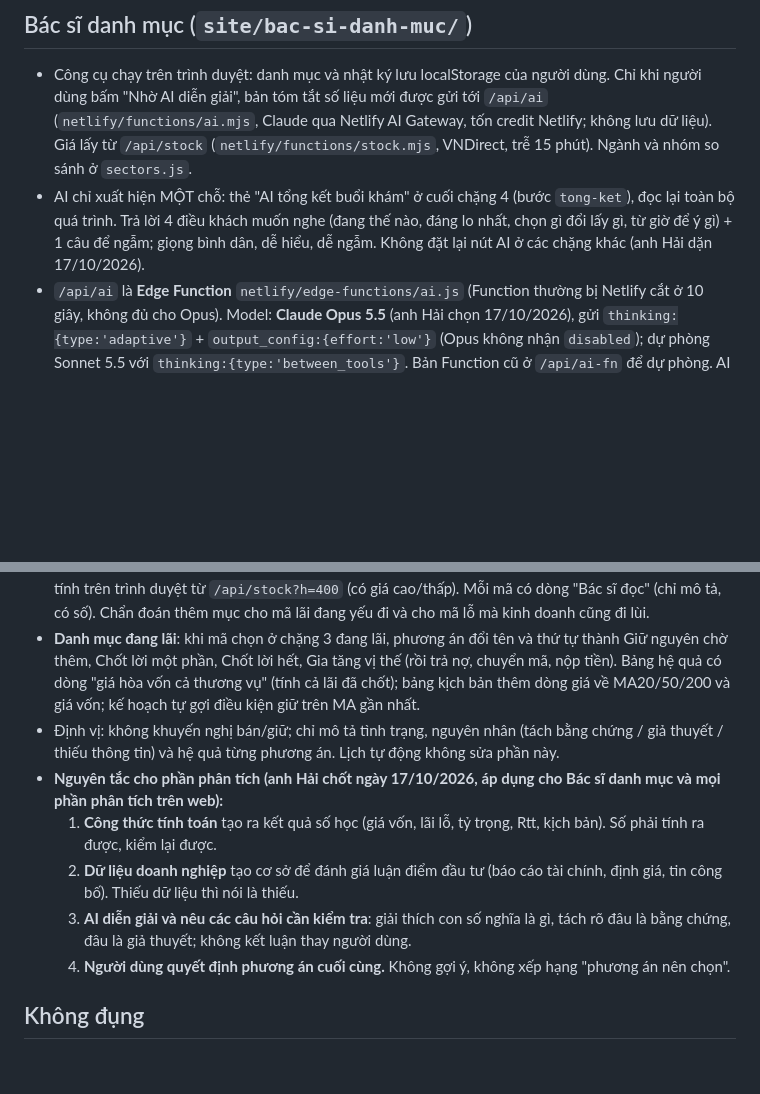
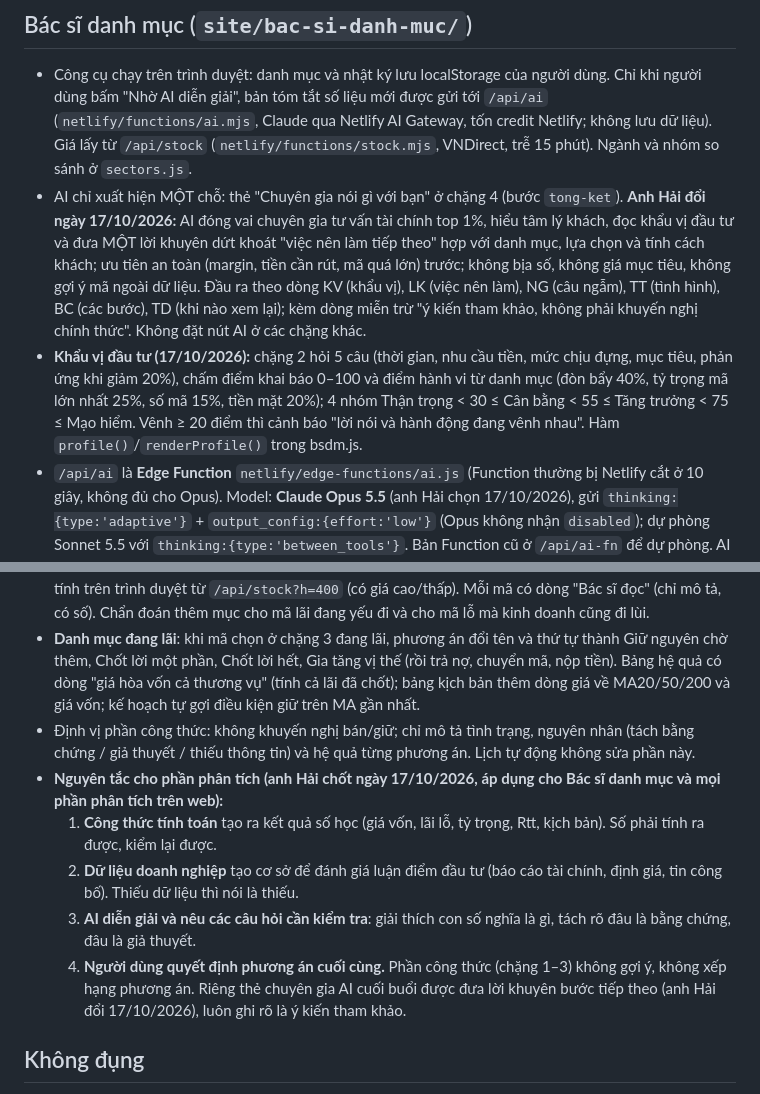
Before and after one commit to bopbon6868/topbroker-web, a Markdown page: CLAUDE.md, 2 parts joined by grey strips. GitHub-like rendering; blank space fills up the shorter version.

Commit message:
Hướng dẫn: khẩu vị đầu tư và chuyên gia AI tư vấn
Co-Authored-By: Claude Opus 5.5 <noreply@anthropic.com>
Claude-Session: https://claude.ai/code/session_01CNqAzBeung2bNhg2EKePuH

```diff
--- a/CLAUDE.md
+++ b/CLAUDE.md
@@ -32,7 +32,8 @@ Website đầu tư tiếng Việt của anh Hải (môi giới chứng khoán, Z
 
 ## Bác sĩ danh mục (`site/bac-si-danh-muc/`)
 - Công cụ chạy trên trình duyệt: danh mục và nhật ký lưu localStorage của người dùng. Chỉ khi người dùng bấm "Nhờ AI diễn giải", bản tóm tắt số liệu mới được gửi tới `/api/ai` (`netlify/functions/ai.mjs`, Claude qua Netlify AI Gateway, tốn credit Netlify; không lưu dữ liệu). Giá lấy từ `/api/stock` (`netlify/functions/stock.mjs`, VNDirect, trễ 15 phút). Ngành và nhóm so sánh ở `sectors.js`.
-- AI chỉ xuất hiện MỘT chỗ: thẻ "AI tổng kết buổi khám" ở cuối chặng 4 (bước `tong-ket`), đọc lại toàn bộ quá trình. Trả lời 4 điều khách muốn nghe (đang thế nào, đáng lo nhất, chọn gì đổi lấy gì, từ giờ để ý gì) + 1 câu để ngẫm; giọng bình dân, dễ hiểu, dễ ngẫm. Không đặt lại nút AI ở các chặng khác (anh Hải dặn 17/10/2026).
+- AI chỉ xuất hiện MỘT chỗ: thẻ "Chuyên gia nói gì với bạn" ở chặng 4 (bước `tong-ket`). **Anh Hải đổi ngày 17/10/2026:** AI đóng vai chuyên gia tư vấn tài chính top 1%, hiểu tâm lý khách, đọc khẩu vị đầu tư và đưa MỘT lời khuyên dứt khoát "việc nên làm tiếp theo" hợp với danh mục, lựa chọn và tính cách khách; ưu tiên an toàn (margin, tiền cần rút, mã quá lớn) trước; không bịa số, không giá mục tiêu, không gợi ý mã ngoài dữ liệu. Đầu ra theo dòng KV (khẩu vị), LK (việc nên làm), NG (câu ngẫm), TT (tình hình), BC (các bước), TD (khi nào xem lại); kèm dòng miễn trừ "ý kiến tham khảo, không phải khuyến nghị chính thức". Không đặt nút AI ở các chặng khác.
+- **Khẩu vị đầu tư (17/10/2026):** chặng 2 hỏi 5 câu (thời gian, nhu cầu tiền, mức chịu đựng, mục tiêu, phản ứng khi giảm 20%), chấm điểm khai báo 0–100 và điểm hành vi từ danh mục (đòn bẩy 40%, tỷ trọng mã lớn nhất 25%, số mã 15%, tiền mặt 20%); 4 nhóm Thận trọng < 30 ≤ Cân bằng < 55 ≤ Tăng trưởng < 75 ≤ Mạo hiểm. Vênh ≥ 20 điểm thì cảnh báo "lời nói và hành động đang vênh nhau". Hàm `profile()`/`renderProfile()` trong bsdm.js.
 - `/api/ai` là **Edge Function** `netlify/edge-functions/ai.js` (Function thường bị Netlify cắt ở 10 giây, không đủ cho Opus). Model: **Claude Opus 5.5** (anh Hải chọn 17/10/2026), gửi `thinking:{type:'adaptive'}` + `output_config:{effort:'low'}` (Opus không nhận `disabled`); dự phòng Sonnet 5.5 với `thinking:{type:'between_tools'}`. Bản Function cũ ở `/api/ai-fn` để dự phòng. AI trả lời theo dòng có nhãn TT/NG/LO/CH/TD, không dùng JSON hay tool. Tự kiểm tra: WebFetch `https://topbroker-web.netlify.app/api/ai?test=1&z=<số ngẫu nhiên>` (giới hạn 8 lần/phút).
 - Luồng 4 chặng (anh Hải đổi tên 17/10/2026): **1 Khám tổng quát** (kết luận nhanh, 4 ô số, bảng chi tiết) → **2 Bắt bệnh** (3 câu hoàn cảnh bấm chọn, lưu `S.ctx`; chẩn đoán; vì sao danh mục biến động) → **3 Lên phác đồ** → **4 Tiến hành** (kế hoạch thay Nhật ký, điều kiện theo dõi, ngày tái khám, AI tổng kết; lưu localStorage `tb-bsdm-journal-v1`).
 - Trang dạng bấm mở: mỗi chặng là một thanh tiêu đề có tranh minh họa (y học + tài chính); bấm chặng nào thì chặng đó mở ra bên dưới, các chặng khác thu lại. Chặng 1–3 khóa cho tới khi bấm "Bắt đầu khám".
@@ -40,12 +41,12 @@ Website đầu tư tiếng Việt của anh Hải (môi giới chứng khoán, Z
 - Đầu ra 5 phần (anh Hải chốt 17/10/2026), xếp vào 4 chặng: **Kết luận nhanh** (giá trị CP, tiền mặt, dư nợ, vốn chủ ước tính; lãi/lỗ nằm ở đâu; 1–3 vấn đề) và **Chẩn đoán** (mỗi cảnh báo có số liệu + hệ quả tính theo vốn chủ; chỉ gắn "Đáng lo" khi hệ quả đủ lớn, không vì một tỷ lệ riêng lẻ) ở chặng 1; **Phương án** và **Hệ quả** (vốn chủ theo kịch bản giá, tiền mặt/dư nợ, tỷ trọng từng mã, phí thuế) ở chặng 3; **Kế hoạch tiếp theo** (điều kiện theo dõi, ngày đánh giá lại, dữ liệu còn thiếu, điều có thể làm kết luận thay đổi) ở chặng 4. Gọi "vốn chủ ước tính" thay cho "tài sản ròng".
 - **Xét nghiệm từng mã (anh Hải yêu cầu 17/10/2026)**, ở chặng 2 và thẻ mã đang chọn ở chặng 3: kết quả kinh doanh quý gần nhất so với cùng kỳ, P/E, P/B, ROE lấy từ `/api/fund` (`netlify/functions/fund.mjs`, VNDirect finfo; mã hàng 21001 doanh thu, 421900 thu nhập lãi thuần ngân hàng, 23000 LNST công ty mẹ). Kỹ thuật MA20/50/200, RSI14, MACD 12-26-9, ADX14 tính trên trình duyệt từ `/api/stock?h=400` (có giá cao/thấp). Mỗi mã có dòng "Bác sĩ đọc" (chỉ mô tả, có số). Chẩn đoán thêm mục cho mã lãi đang yếu đi và cho mã lỗ mà kinh doanh cũng đi lùi.
 - **Danh mục đang lãi**: khi mã chọn ở chặng 3 đang lãi, phương án đổi tên và thứ tự thành Giữ nguyên chờ thêm, Chốt lời một phần, Chốt lời hết, Gia tăng vị thế (rồi trả nợ, chuyển mã, nộp tiền). Bảng hệ quả có dòng "giá hòa vốn cả thương vụ" (tính cả lãi đã chốt); bảng kịch bản thêm dòng giá về MA20/50/200 và giá vốn; kế hoạch tự gợi điều kiện giữ trên MA gần nhất.
-- Định vị: không khuyến nghị bán/giữ; chỉ mô tả tình trạng, nguyên nhân (tách bằng chứng / giả thuyết / thiếu thông tin) và hệ quả từng phương án. Lịch tự động không sửa phần này.
+- Định vị phần công thức: không khuyến nghị bán/giữ; chỉ mô tả tình trạng, nguyên nhân (tách bằng chứng / giả thuyết / thiếu thông tin) và hệ quả từng phương án. Lịch tự động không sửa phần này.
 - **Nguyên tắc cho phần phân tích (anh Hải chốt ngày 17/10/2026, áp dụng cho Bác sĩ danh mục và mọi phần phân tích trên web):**
   1. **Công thức tính toán** tạo ra kết quả số học (giá vốn, lãi lỗ, tỷ trọng, Rtt, kịch bản). Số phải tính ra được, kiểm lại được.
   2. **Dữ liệu doanh nghiệp** tạo cơ sở để đánh giá luận điểm đầu tư (báo cáo tài chính, định giá, tin công bố). Thiếu dữ liệu thì nói là thiếu.
-  3. **AI diễn giải và nêu các câu hỏi cần kiểm tra**: giải thích con số nghĩa là gì, tách rõ đâu là bằng chứng, đâu là giả thuyết; không kết luận thay người dùng.
-  4. **Người dùng quyết định phương án cuối cùng.** Không gợi ý, không xếp hạng "phương án nên chọn".
+  3. **AI diễn giải và nêu các câu hỏi cần kiểm tra**: giải thích con số nghĩa là gì, tách rõ đâu là bằng chứng, đâu là giả thuyết.
+  4. **Người dùng quyết định phương án cuối cùng.** Phần công thức (chặng 1–3) không gợi ý, không xếp hạng phương án. Riêng thẻ chuyên gia AI cuối buổi được đưa lời khuyên bước tiếp theo (anh Hải đổi 17/10/2026), luôn ghi rõ là ý kiến tham khảo.
 
 ## Không đụng
 - Phần đồng hồ (`TB.now`/`tbTick`), phần giá tự cập nhật (`TB.LIVE`, `tbApply`, `TB.LIVEMAP`) và đoạn mở cửa sổ Webgame trong `site/assets/site.js`.
```
